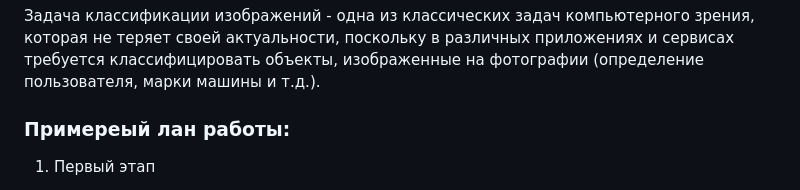
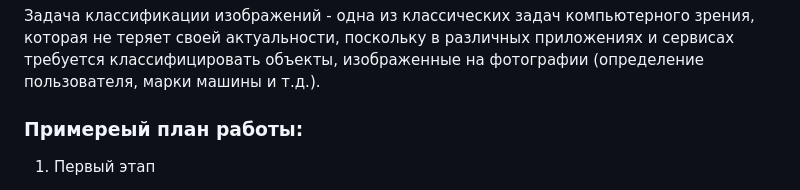
Before and after one commit to hserocks/movs_classification_2023, a Markdown page: README.md, the part around the change. Rendered like a GitHub page.

```diff
--- a/README.md
+++ b/README.md
@@ -10,7 +10,7 @@
 которая не теряет своей актуальности, поскольку в различных приложениях и сервисах
 требуется классифицировать объекты, изображенные на фотографии (определение пользователя, марки машины и т.д.).
 
-### **Примереый лан работы:**
+### **Примереый план работы:**
 
 1. Первый этап
 - Разведочный анализ и первичиная аналитика данных
```
